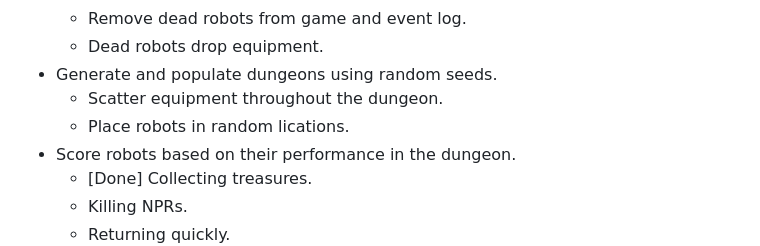
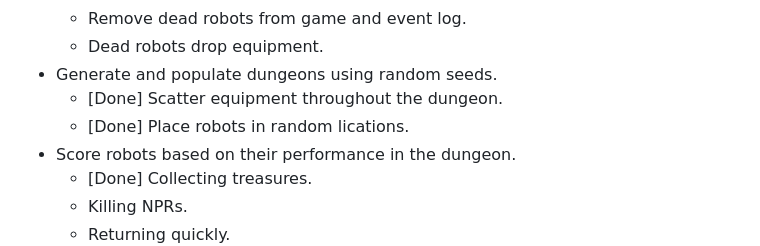
Before and after one commit to darozak/Advolition, a Markdown page: README.md, the part around the change. Rendered like a GitHub page.

```diff
--- a/README.md
+++ b/README.md
@@ -32,8 +32,8 @@ These are the things that I need to accomplish to consider this a complete game:
     - Remove dead robots from game and event log.
     - Dead robots drop equipment.
 - Generate and populate dungeons using random seeds.
-    - Scatter equipment throughout the dungeon.
-    - Place robots in random lications.
+    - [Done] Scatter equipment throughout the dungeon.
+    - [Done] Place robots in random lications.
 - Score robots based on their performance in the dungeon.
     - [Done] Collecting treasures.
     - Killing NPRs.
```
